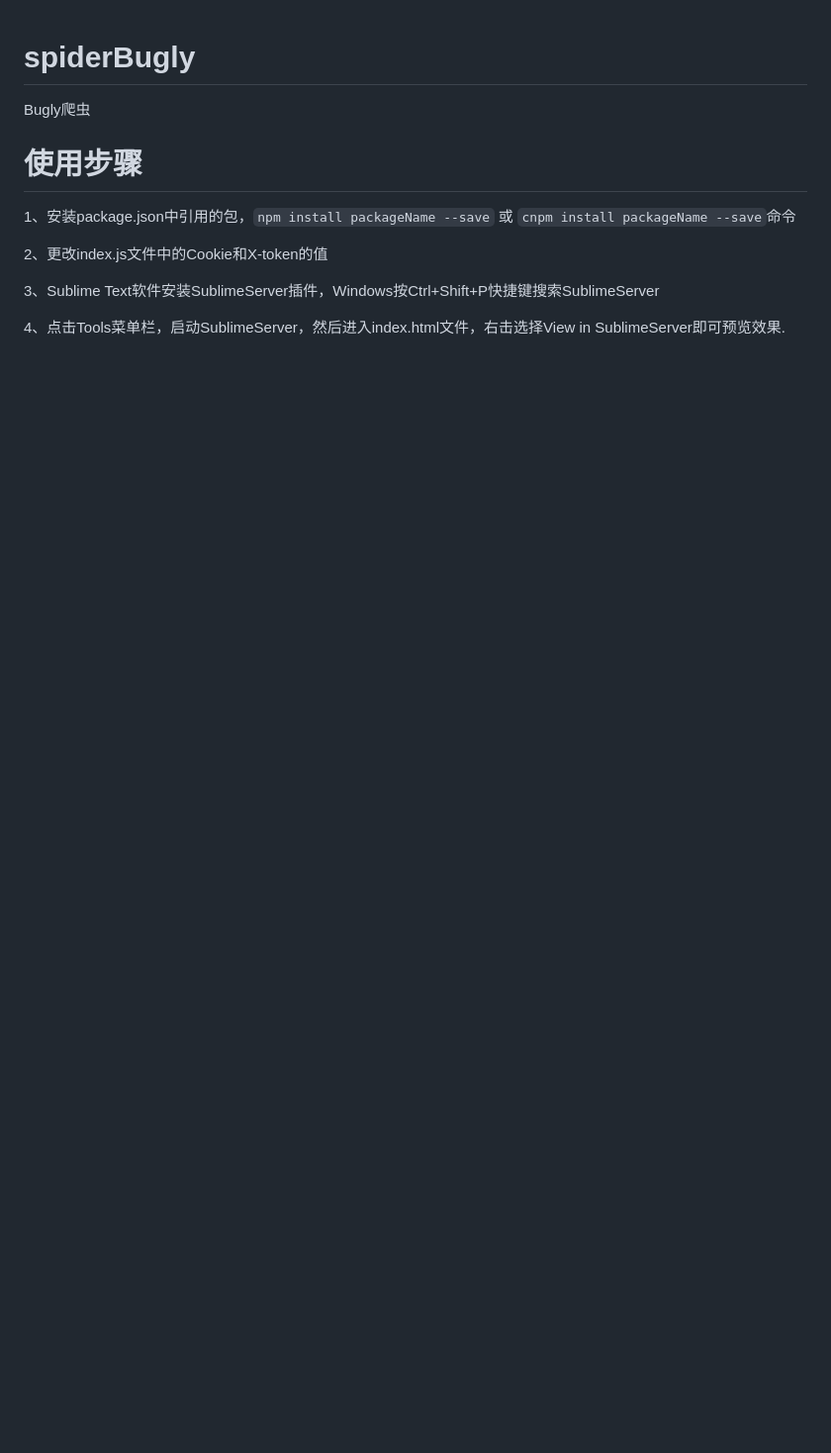
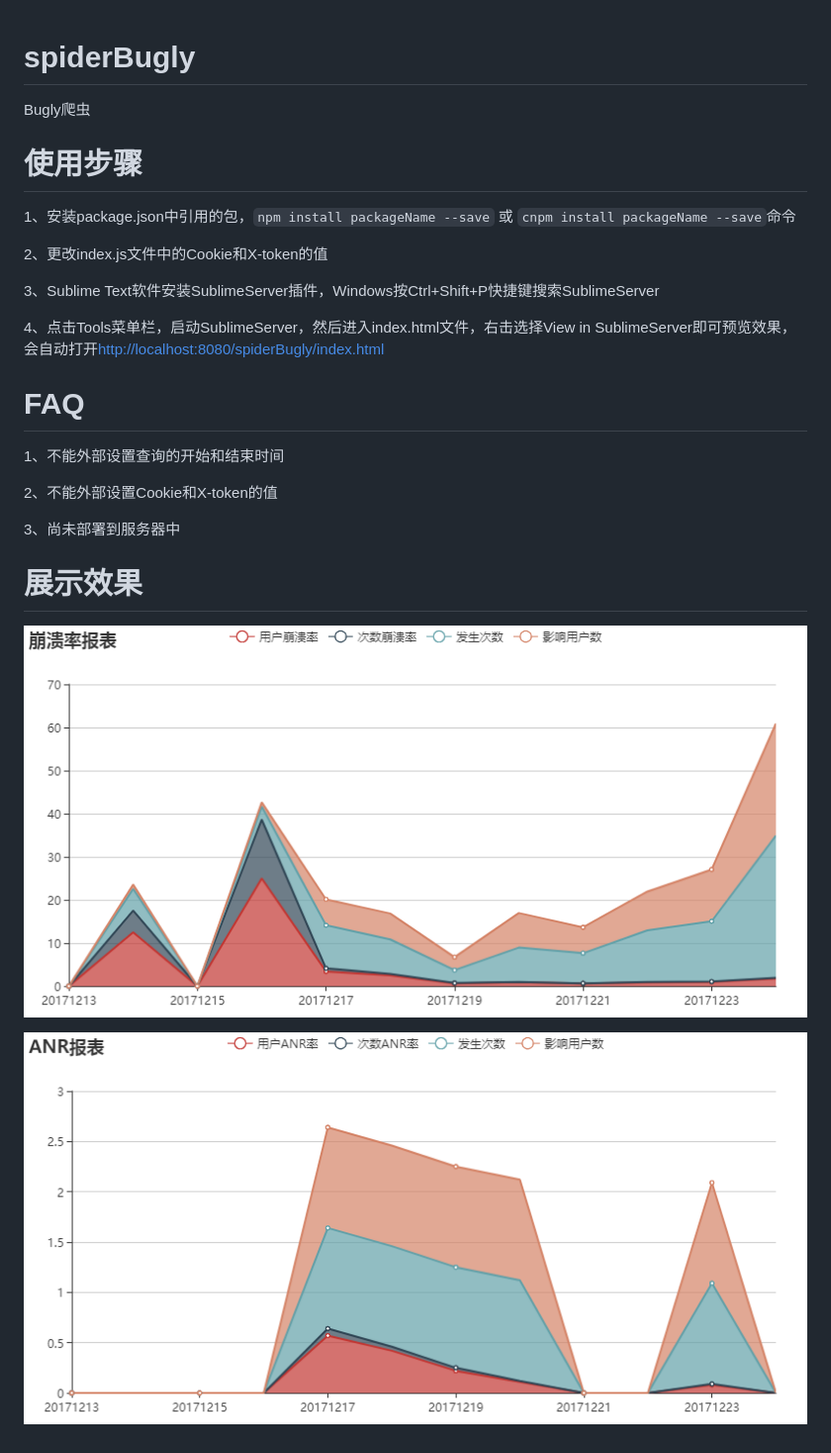
Before and after one commit to zhoushuqiang/spiderBugly, a Markdown page: README.md, the part around the change. Shown: that part at 99% size. Rendered like a GitHub page; pictures changed too: result/ANR报表.png (added), result/崩溃率报表.png (added); blank space fills up the shorter version.

```diff
--- a/README.md
+++ b/README.md
@@ -10,4 +10,18 @@ Bugly爬虫
 
 3、Sublime Text软件安装SublimeServer插件，Windows按Ctrl+Shift+P快捷键搜索SublimeServer
 
-4、点击Tools菜单栏，启动SublimeServer，然后进入index.html文件，右击选择View in SublimeServer即可预览效果.
+4、点击Tools菜单栏，启动SublimeServer，然后进入index.html文件，右击选择View in SublimeServer即可预览效果，会自动打开<http://localhost:8080/spiderBugly/index.html>
+
+# FAQ
+
+1、不能外部设置查询的开始和结束时间
+
+2、不能外部设置Cookie和X-token的值
+
+3、尚未部署到服务器中
+
+# 展示效果
+
+![崩溃率报表](result/崩溃率报表.png)
+
+![ANR报表](result/ANR报表.png)
```
